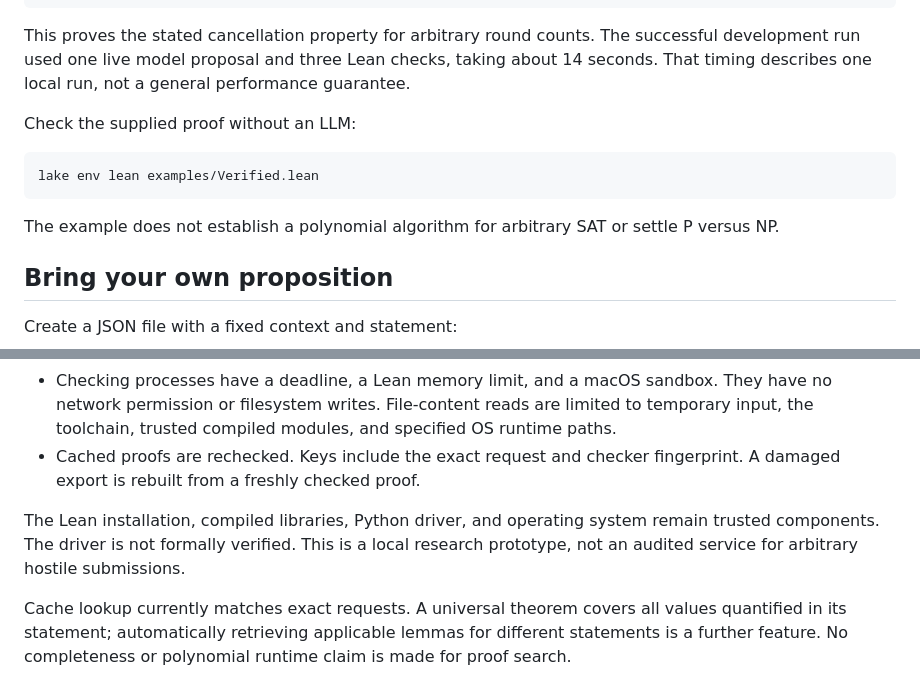
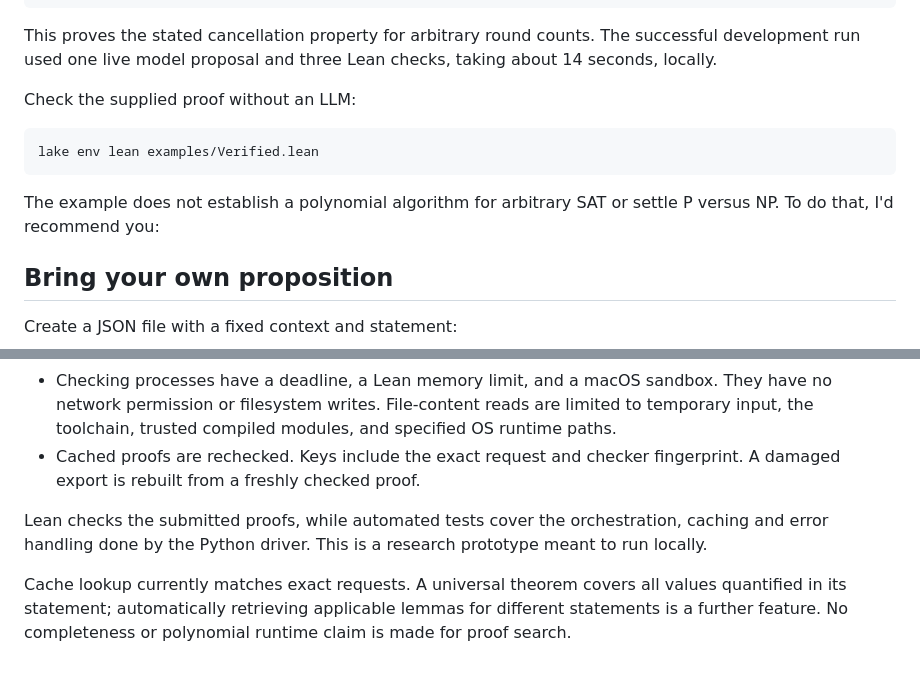
Before and after one commit to mary-octavia/lean-llm, a Markdown page: README.md, 2 parts joined by grey strips. Drawn GitHub-style.

Commit message:
Revise README explanation of proof checking and local use

````diff
--- a/README.md
+++ b/README.md
@@ -58,7 +58,7 @@ induction n with
     exact ih x
 ```
 
-This proves the stated cancellation property for arbitrary round counts. The successful development run used one live model proposal and three Lean checks, taking about 14 seconds. That timing describes one local run, not a general performance guarantee.
+This proves the stated cancellation property for arbitrary round counts. The successful development run used one live model proposal and three Lean checks, taking about 14 seconds, locally.
 
 Check the supplied proof without an LLM:
 
@@ -66,7 +66,7 @@ Check the supplied proof without an LLM:
 lake env lean examples/Verified.lean
 ```
 
-The example does not establish a polynomial algorithm for arbitrary SAT or settle P versus NP.
+The example does not establish a polynomial algorithm for arbitrary SAT or settle P versus NP. To do that, I'd recommend you:
 
 ## Bring your own proposition
 
@@ -101,7 +101,7 @@ Python callers can use `solve(request, cache_dir=..., proposer=...)`. A proposer
 - Checking processes have a deadline, a Lean memory limit, and a macOS sandbox. They have no network permission or filesystem writes. File-content reads are limited to temporary input, the toolchain, trusted compiled modules, and specified OS runtime paths.
 - Cached proofs are rechecked. Keys include the exact request and checker fingerprint. A damaged export is rebuilt from a freshly checked proof.
 
-The Lean installation, compiled libraries, Python driver, and operating system remain trusted components. The driver is not formally verified. This is a local research prototype, not an audited service for arbitrary hostile submissions.
+Lean checks the submitted proofs, while automated tests cover the orchestration, caching and error handling done by the Python driver. This is a research prototype meant to run locally.
 
 Cache lookup currently matches exact requests. A universal theorem covers all values quantified in its statement; automatically retrieving applicable lemmas for different statements is a further feature. No completeness or polynomial runtime claim is made for proof search.
 
````
